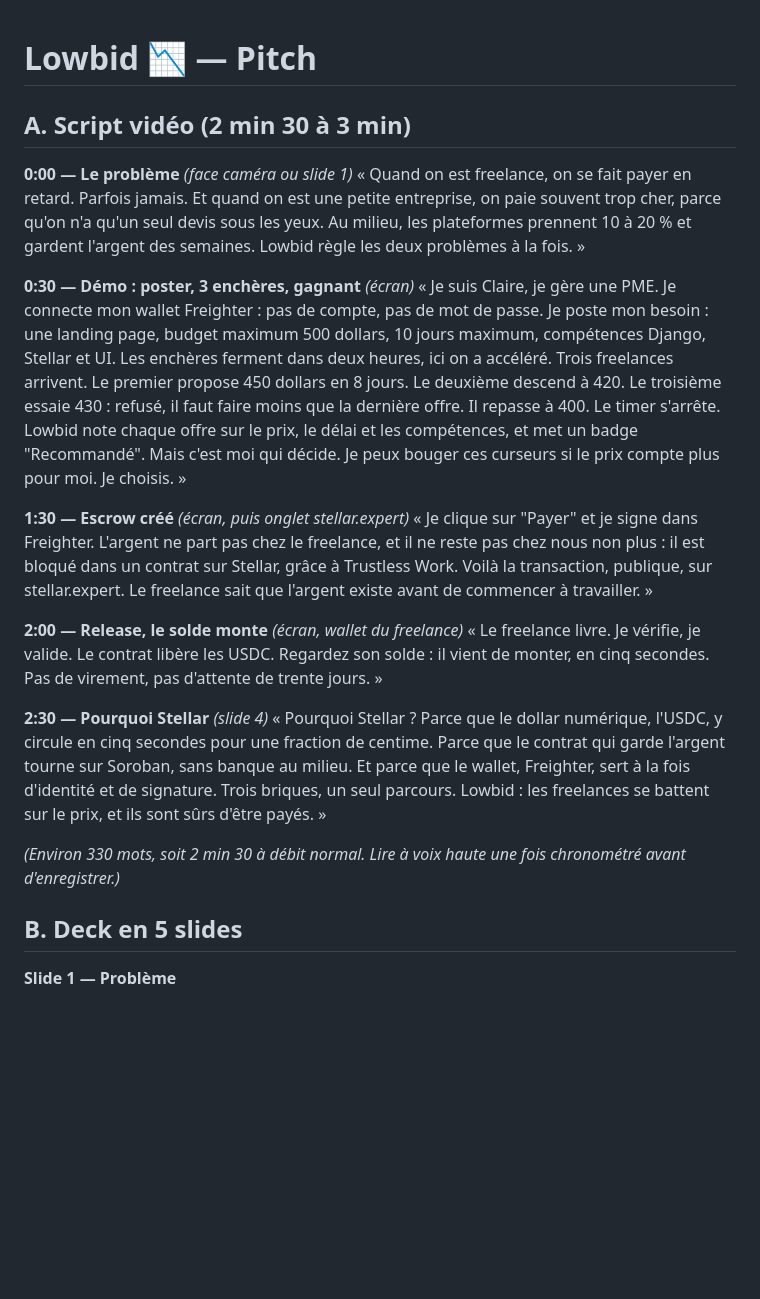
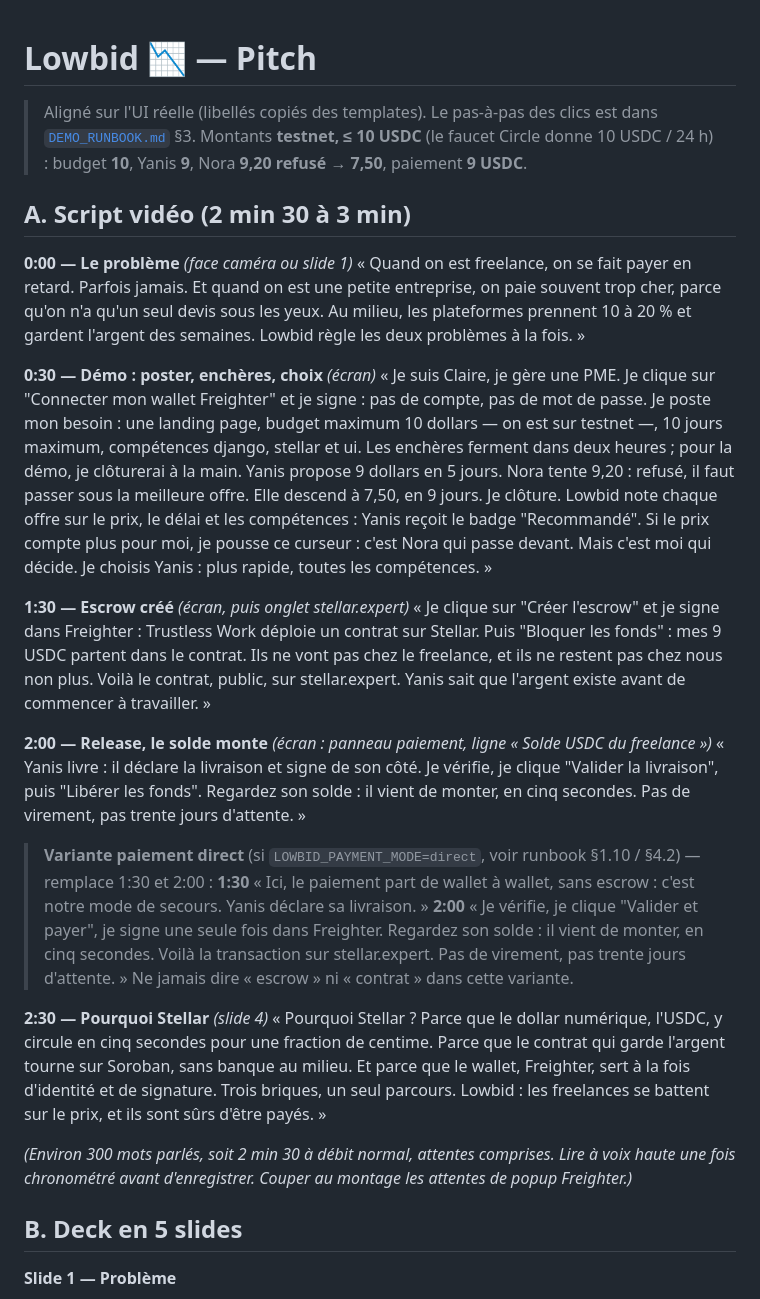
Before and after one commit to elopin42/TaskVault, a Markdown page: docs/PITCH.md, the part around one of its changes. Rendered like a GitHub page; blank space fills up the shorter version.

Commit message:
docs: live demo runbook + pitch aligned with the real UI
Co-Authored-By: Claude Fable 5.1 <noreply@anthropic.com>
Claude-Session: https://claude.ai/code/session_011pNtMGtWMgMJzhbvsW2tGr

```diff
--- a/docs/PITCH.md
+++ b/docs/PITCH.md
@@ -1,25 +1,33 @@
 # Lowbid 📉 — Pitch
+
+> Aligné sur l'UI réelle (libellés copiés des templates). Le pas-à-pas des clics est dans [`DEMO_RUNBOOK.md`](DEMO_RUNBOOK.md) §3.
+> Montants **testnet, ≤ 10 USDC** (le faucet Circle donne 10 USDC / 24 h) : budget **10**, Yanis **9**, Nora **9,20 refusé → 7,50**, paiement **9 USDC**.
 
 ## A. Script vidéo (2 min 30 à 3 min)
 
 **0:00 — Le problème** *(face caméra ou slide 1)*
 « Quand on est freelance, on se fait payer en retard. Parfois jamais. Et quand on est une petite entreprise, on paie souvent trop cher, parce qu'on n'a qu'un seul devis sous les yeux. Au milieu, les plateformes prennent 10 à 20 % et gardent l'argent des semaines. Lowbid règle les deux problèmes à la fois. »
 
-**0:30 — Démo : poster, 3 enchères, gagnant** *(écran)*
-« Je suis Claire, je gère une PME. Je connecte mon wallet Freighter : pas de compte, pas de mot de passe. Je poste mon besoin : une landing page, budget maximum 500 dollars, 10 jours maximum, compétences Django, Stellar et UI. Les enchères ferment dans deux heures, ici on a accéléré.
-Trois freelances arrivent. Le premier propose 450 dollars en 8 jours. Le deuxième descend à 420. Le troisième essaie 430 : refusé, il faut faire moins que la dernière offre. Il repasse à 400.
-Le timer s'arrête. Lowbid note chaque offre sur le prix, le délai et les compétences, et met un badge "Recommandé". Mais c'est moi qui décide. Je peux bouger ces curseurs si le prix compte plus pour moi. Je choisis. »
+**0:30 — Démo : poster, enchères, choix** *(écran)*
+« Je suis Claire, je gère une PME. Je clique sur "Connecter mon wallet Freighter" et je signe : pas de compte, pas de mot de passe. Je poste mon besoin : une landing page, budget maximum 10 dollars — on est sur testnet —, 10 jours maximum, compétences django, stellar et ui. Les enchères ferment dans deux heures ; pour la démo, je clôturerai à la main.
+Yanis propose 9 dollars en 5 jours. Nora tente 9,20 : refusé, il faut passer sous la meilleure offre. Elle descend à 7,50, en 9 jours.
+Je clôture. Lowbid note chaque offre sur le prix, le délai et les compétences : Yanis reçoit le badge "Recommandé". Si le prix compte plus pour moi, je pousse ce curseur : c'est Nora qui passe devant. Mais c'est moi qui décide. Je choisis Yanis : plus rapide, toutes les compétences. »
 
 **1:30 — Escrow créé** *(écran, puis onglet stellar.expert)*
-« Je clique sur "Payer" et je signe dans Freighter. L'argent ne part pas chez le freelance, et il ne reste pas chez nous non plus : il est bloqué dans un contrat sur Stellar, grâce à Trustless Work. Voilà la transaction, publique, sur stellar.expert. Le freelance sait que l'argent existe avant de commencer à travailler. »
+« Je clique sur "Créer l'escrow" et je signe dans Freighter : Trustless Work déploie un contrat sur Stellar. Puis "Bloquer les fonds" : mes 9 USDC partent dans le contrat. Ils ne vont pas chez le freelance, et ils ne restent pas chez nous non plus. Voilà le contrat, public, sur stellar.expert. Yanis sait que l'argent existe avant de commencer à travailler. »
 
-**2:00 — Release, le solde monte** *(écran, wallet du freelance)*
-« Le freelance livre. Je vérifie, je valide. Le contrat libère les USDC. Regardez son solde : il vient de monter, en cinq secondes. Pas de virement, pas d'attente de trente jours. »
+**2:00 — Release, le solde monte** *(écran : panneau paiement, ligne « Solde USDC du freelance »)*
+« Yanis livre : il déclare la livraison et signe de son côté. Je vérifie, je clique "Valider la livraison", puis "Libérer les fonds". Regardez son solde : il vient de monter, en cinq secondes. Pas de virement, pas trente jours d'attente. »
+
+> **Variante paiement direct** (si `LOWBID_PAYMENT_MODE=direct`, voir runbook §1.10 / §4.2) — remplace 1:30 et 2:00 :
+> **1:30** « Ici, le paiement part de wallet à wallet, sans escrow : c'est notre mode de secours. Yanis déclare sa livraison. »
+> **2:00** « Je vérifie, je clique "Valider et payer", je signe une seule fois dans Freighter. Regardez son solde : il vient de monter, en cinq secondes. Voilà la transaction sur stellar.expert. Pas de virement, pas trente jours d'attente. »
+> Ne jamais dire « escrow » ni « contrat » dans cette variante.
 
 **2:30 — Pourquoi Stellar** *(slide 4)*
 « Pourquoi Stellar ? Parce que le dollar numérique, l'USDC, y circule en cinq secondes pour une fraction de centime. Parce que le contrat qui garde l'argent tourne sur Soroban, sans banque au milieu. Et parce que le wallet, Freighter, sert à la fois d'identité et de signature. Trois briques, un seul parcours. Lowbid : les freelances se battent sur le prix, et ils sont sûrs d'être payés. »
 
-*(Environ 330 mots, soit 2 min 30 à débit normal. Lire à voix haute une fois chronométré avant d'enregistrer.)*
+*(Environ 300 mots parlés, soit 2 min 30 à débit normal, attentes comprises. Lire à voix haute une fois chronométré avant d'enregistrer. Couper au montage les attentes de popup Freighter.)*
 
 ## B. Deck en 5 slides
 
```
Also changed, not shown: other parts of docs/PITCH.md (+37 -18 lines), docs/DEMO_RUNBOOK.md (added, +468 -0 lines).
